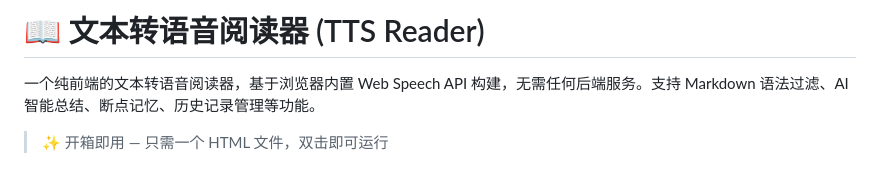
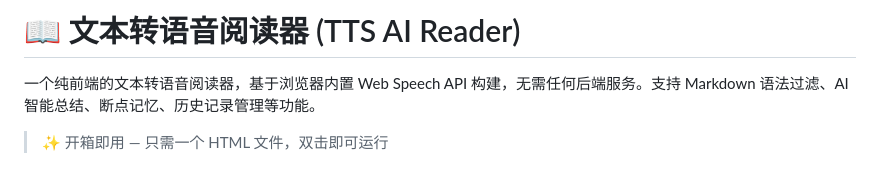
Before and after one commit to azul17612191568-a11y/TTS_reader, a Markdown page: README.md, the part around the change. Drawn GitHub-style.

```diff
--- a/README.md
+++ b/README.md
@@ -1,4 +1,4 @@
-# 📖 文本转语音阅读器 (TTS Reader)
+# 📖 文本转语音阅读器 (TTS AI Reader)
 
 一个纯前端的文本转语音阅读器，基于浏览器内置 Web Speech API 构建，无需任何后端服务。支持 Markdown 语法过滤、AI 智能总结、断点记忆、历史记录管理等功能。
 
```
